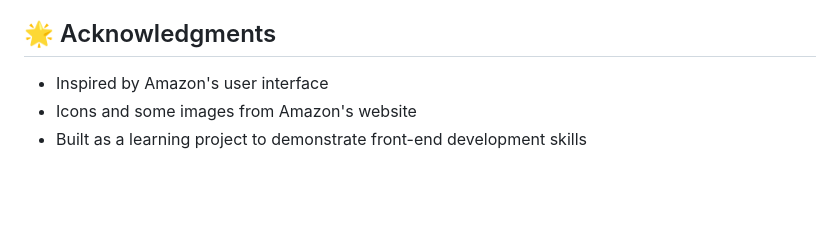
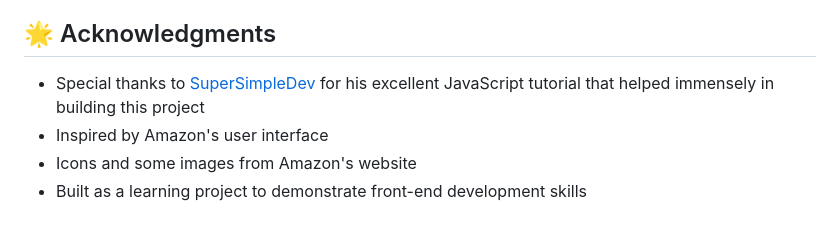
Before and after one commit to Aman05cody/Amazon-Clone, a Markdown page: README.md, the part around the change. GitHub-like rendering; blank space fills up the shorter version.

Commit message:
Add acknowledgment for SuperSimpleDev tutorials

```diff
--- a/README.md
+++ b/README.md
@@ -164,6 +164,7 @@ This project is available for use under the MIT License.
 
 ## 🌟 Acknowledgments
 
+- Special thanks to [SuperSimpleDev](https://www.youtube.com/@SuperSimpleDev) for his excellent JavaScript tutorial that helped immensely in building this project
 - Inspired by Amazon's user interface
 - Icons and some images from Amazon's website
 - Built as a learning project to demonstrate front-end development skills
```
